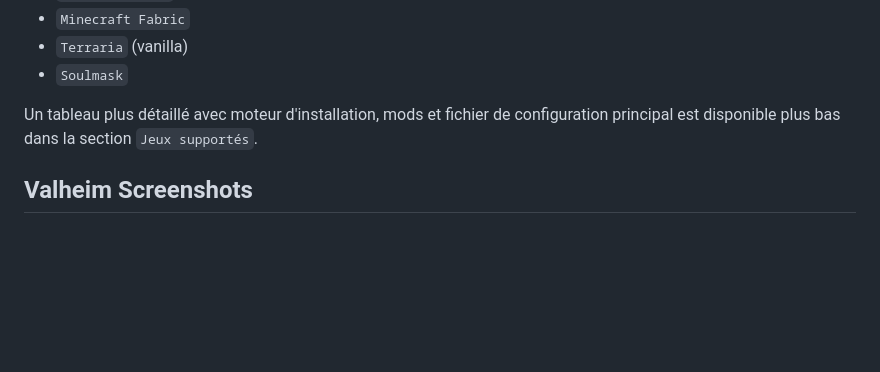
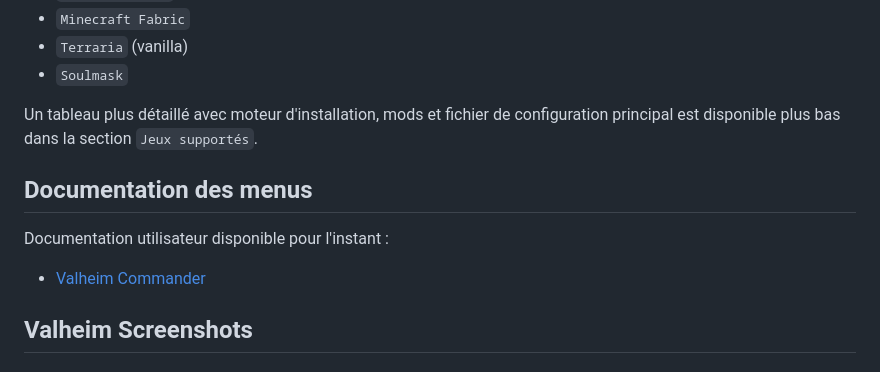
Before and after one commit to Bakatora000/game_commander, a Markdown page: README.md, the part around the change. GitHub-like rendering; blank space fills up the shorter version.

Commit message:
Add Valheim commander menu documentation

```diff
--- a/README.md
+++ b/README.md
@@ -41,6 +41,12 @@ principale.
 
 Un tableau plus détaillé avec moteur d'installation, mods et fichier de configuration principal
 est disponible plus bas dans la section `Jeux supportés`.
+
+## Documentation des menus
+
+Documentation utilisateur disponible pour l'instant :
+
+- [Valheim Commander](docs/valheim-commander.md)
 
 ## Valheim Screenshots
 
```
Also changed, not shown: docs/valheim-commander.md (added, +153 -0 lines).
